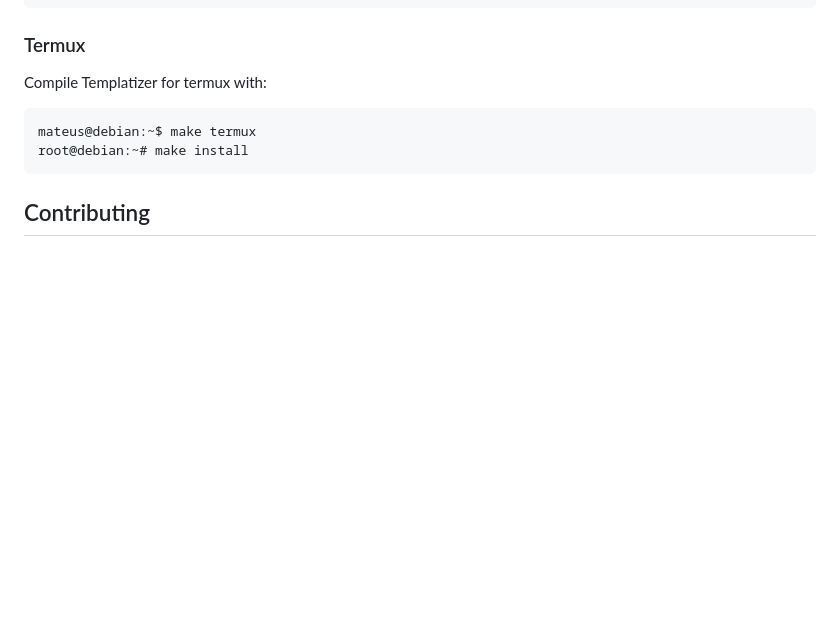
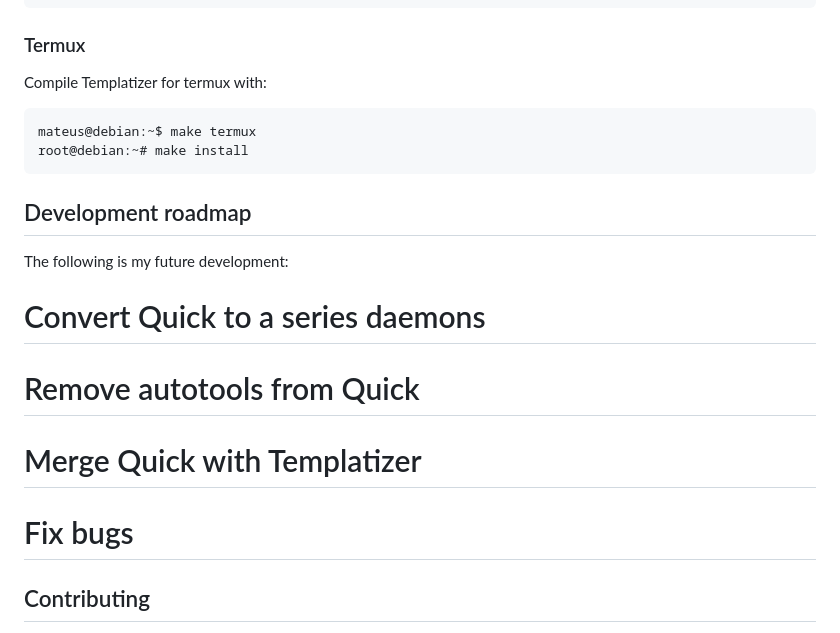
Before and after one commit to ativarsoft/betula, a Markdown page: README.md, the part around the change. Drawn GitHub-style; blank space fills up the shorter version.

Commit message:
Development roadmap

````diff
--- a/README.md
+++ b/README.md
@@ -160,6 +160,15 @@ mateus@debian:~$ make termux
 root@debian:~# make install
 ```
 
+## Development roadmap
+
+The following is my future development:
+
+  # Convert Quick to a series daemons
+  # Remove autotools from Quick
+  # Merge Quick with Templatizer
+  # Fix bugs
+
 ## Contributing
 
 If you like this project, please consider making
````
